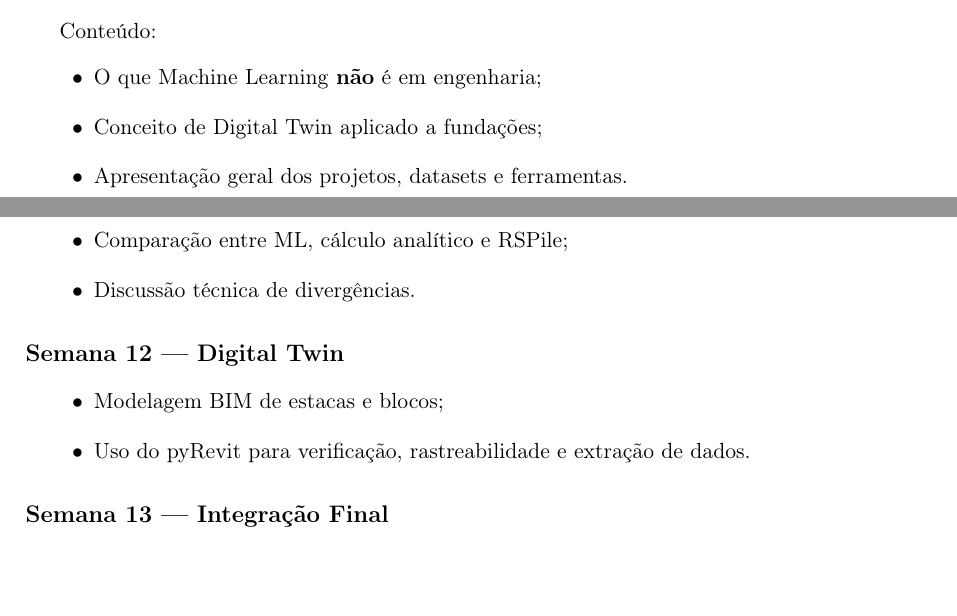
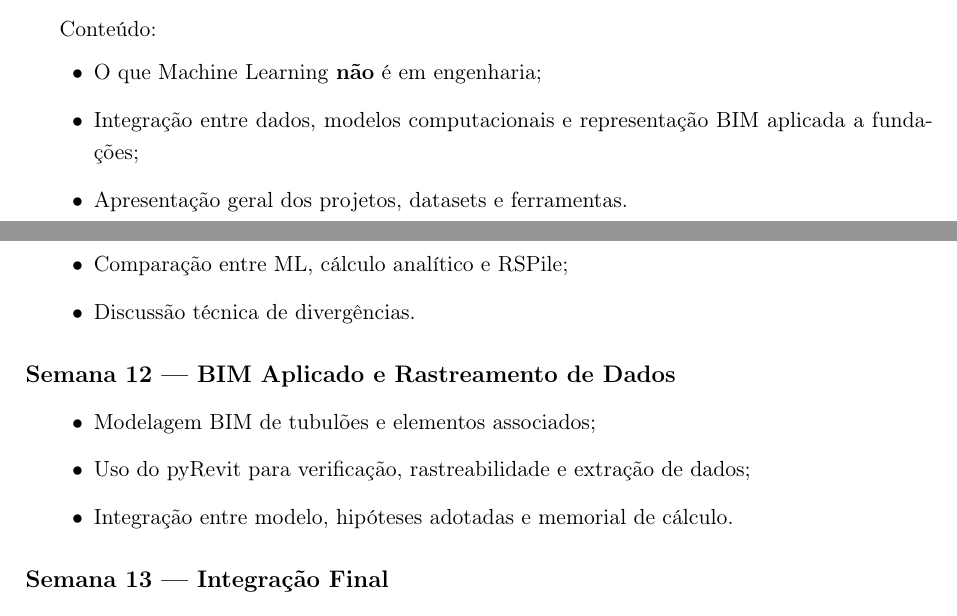
Before and after one commit to cv721a-fundacoes/fundacoes-engenharia, a LaTeX document (docs/cronograma_trilha_tecnologica_fundacoes.tex): two parts of pages 1 and 3 of 4, joined at a grey line, cut so that both start at the same text, the shorter picture padded with empty space. Compiled offline with pdfLaTeX.

Commit message:
Update project descriptions and terminology in document

```diff
--- a/docs/cronograma_trilha_tecnologica_fundacoes.tex
+++ b/docs/cronograma_trilha_tecnologica_fundacoes.tex
@@ -61,7 +61,7 @@ Objetivos:
 Conteúdo:
 \begin{itemize}[leftmargin=1.2cm]
 \item O que Machine Learning \textbf{não} é em engenharia;
-\item Conceito de Digital Twin aplicado a fundações;
+\item Integração entre dados, modelos computacionais e representação BIM aplicada a fundações;
 \item Apresentação geral dos projetos, datasets e ferramentas.
 \end{itemize}
 
@@ -166,11 +166,12 @@ Atividade:
 \item Discussão técnica de divergências.
 \end{itemize}
 
-\subsection*{Semana 12 — Digital Twin}
+\subsection*{Semana 12 — BIM Aplicado e Rastreamento de Dados}
 
 \begin{itemize}[leftmargin=1.2cm]
-\item Modelagem BIM de estacas e blocos;
-\item Uso do pyRevit para verificação, rastreabilidade e extração de dados.
+\item Modelagem BIM de tubulões e elementos associados;
+\item Uso do pyRevit para verificação, rastreabilidade e extração de dados;
+\item Integração entre modelo, hipóteses adotadas e memorial de cálculo.
 \end{itemize}
 
 \subsection*{Semana 13 — Integração Final}
```
Also changed, not shown: docs/cronograma_trilha_tecnologica_fundacoes.tex (4 more changed lines).
